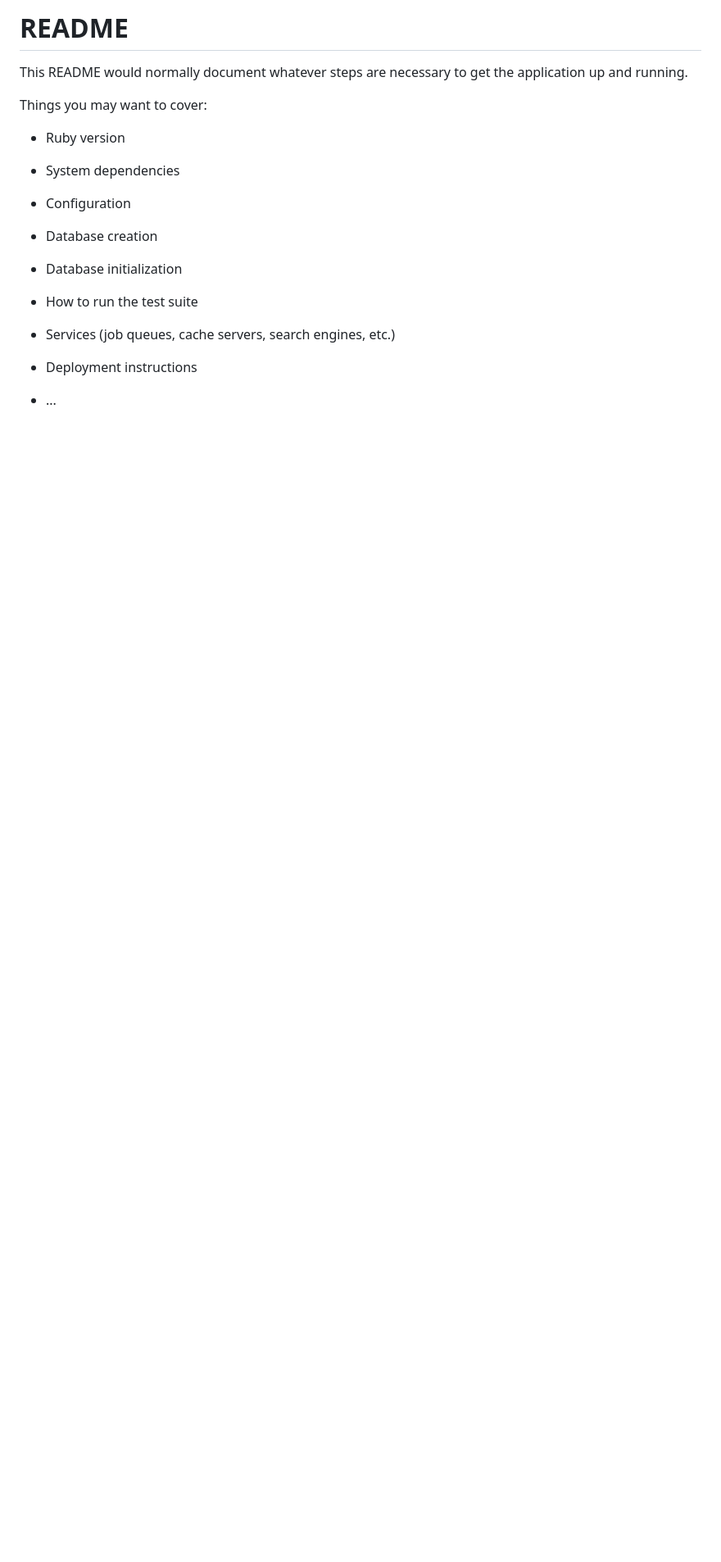
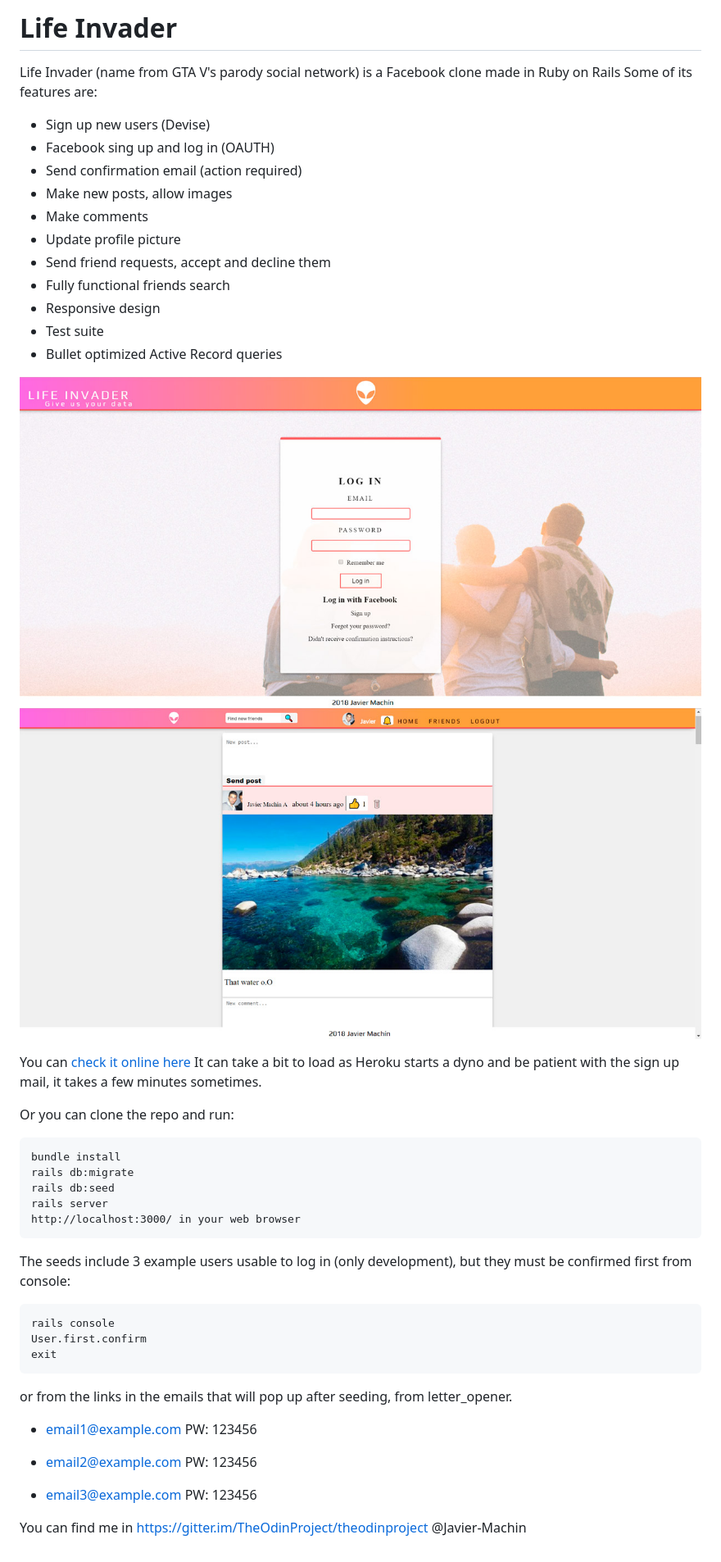
Before and after one commit to Javier-Machin/Life-Invader, a Markdown page: README.md, the part around the change. Shown: that part at 82% size. GitHub-like rendering; pictures changed too: public/LifeInvader1.jpg (added), public/LifeInvader2.jpg (added); blank space fills up the shorter version.

````diff
--- a/README.md
+++ b/README.md
@@ -1,24 +1,50 @@
-# README
+# Life Invader
 
-This README would normally document whatever steps are necessary to get the
-application up and running.
+Life Invader (name from GTA V's parody social network) is a Facebook clone made in Ruby on Rails
+Some of its features are:
 
-Things you may want to cover:
+* Sign up new users (Devise)
+* Facebook sing up and log in (OAUTH)
+* Send confirmation email (action required)
+* Make new posts, allow images
+* Make comments
+* Update profile picture
+* Send friend requests, accept and decline them
+* Fully functional friends search
+* Responsive design
+* Test suite
+* Bullet optimized Active Record queries
 
-* Ruby version
+![Life Invader screenshot 1](public/LifeInvader1.jpg)
+![Life Invader screenshot 2](public/LifeInvader2.jpg)
 
-* System dependencies
+You can [check it online here](https://life-invader-fb.herokuapp.com)
+It can take a bit to load as Heroku starts a dyno and be patient with the sign up mail,
+it takes a few minutes sometimes.
 
-* Configuration
+Or you can clone the repo and run:
+```
+bundle install
+rails db:migrate
+rails db:seed
+rails server
+http://localhost:3000/ in your web browser
+```
+The seeds include 3 example users usable to log in (only development), but they must be confirmed first from console:
+```
+rails console
+User.first.confirm
+exit
+```
+or from the links in the emails that will pop up after seeding, from letter_opener.
 
-* Database creation
+* email1@example.com
+  PW: 123456
 
-* Database initialization
+* email2@example.com
+  PW: 123456
 
-* How to run the test suite
+* email3@example.com
+  PW: 123456
 
-* Services (job queues, cache servers, search engines, etc.)
-
-* Deployment instructions
-
-* ...
+You can find me in https://gitter.im/TheOdinProject/theodinproject  @Javier-Machin
````
